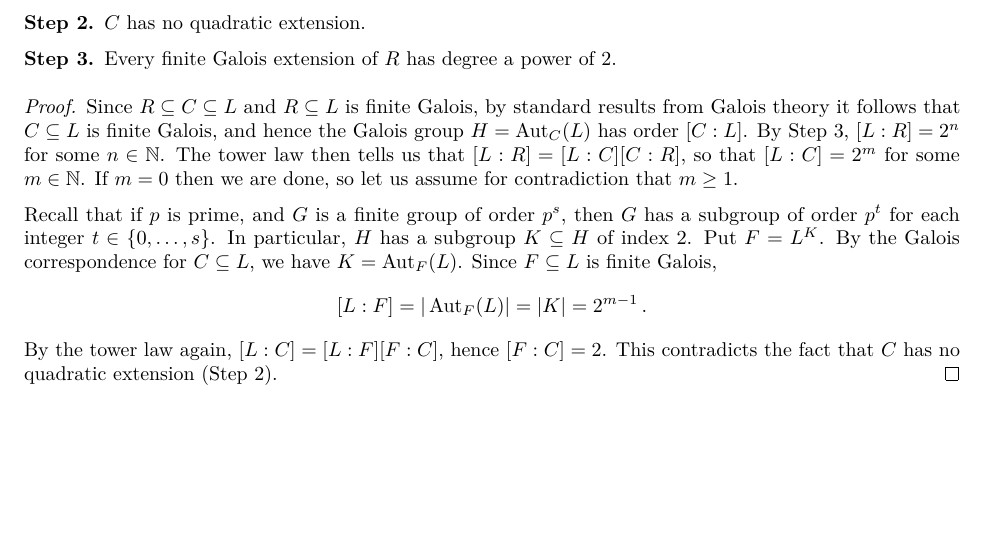
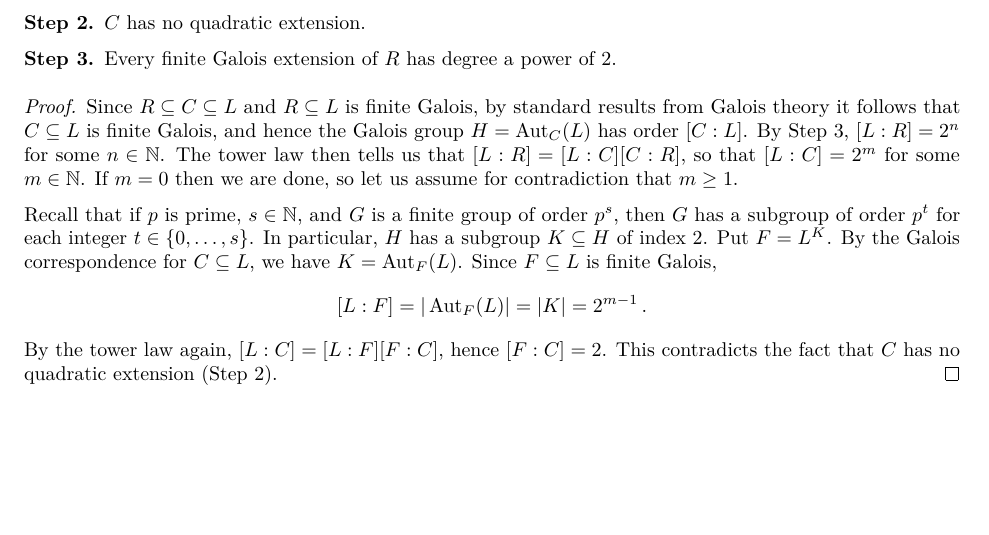
Before and after one commit to j-munchau/Fundamental-Theorem-of-Algebra-project, a LaTeX document (FundamentalTheoremOfAlgebraProject/TheGaloisExtensionArgument/TheGaloisExtensionArgument.tex): part of the page, cut so that both start at the same text. Compiled offline with pdfLaTeX.

Commit message:
progress on galois extension argument

```diff
--- a/FundamentalTheoremOfAlgebraProject/TheGaloisExtensionArgument/TheGaloisExtensionArgument.tex
+++ b/FundamentalTheoremOfAlgebraProject/TheGaloisExtensionArgument/TheGaloisExtensionArgument.tex
@@ -78,7 +78,7 @@ for some $n\in\mathbb N$. The tower law then tells us that $[L:R]=[L:C][C:R]$,
 so that $[L:C]=2^m$ for some $m\in\mathbb N$. If $m=0$ then we are done, so let
 us assume for contradiction that $m\ge 1$.
 
-Recall that if $p$ is prime, and $G$ is a finite group of order $p^s$, then $G$
+Recall that if $p$ is prime, $s\in\mathbb N$, and $G$ is a finite group of order $p^s$, then $G$
 has a subgroup of order $p^t$ for each integer $t\in\{0,\dots,s\}$. In
 particular, $H$ has a subgroup $K\subseteq H$ of index $2$. Put $F=L^K$. By
 the Galois correspondence for $C\subseteq L$, we have $K=\Aut_F(L)$. Since
```
Also changed, not shown: FundamentalTheoremOfAlgebraProject/TheGaloisExtensionArgument/TheGaloisExtensionArgument.pdf, 4 other files.
